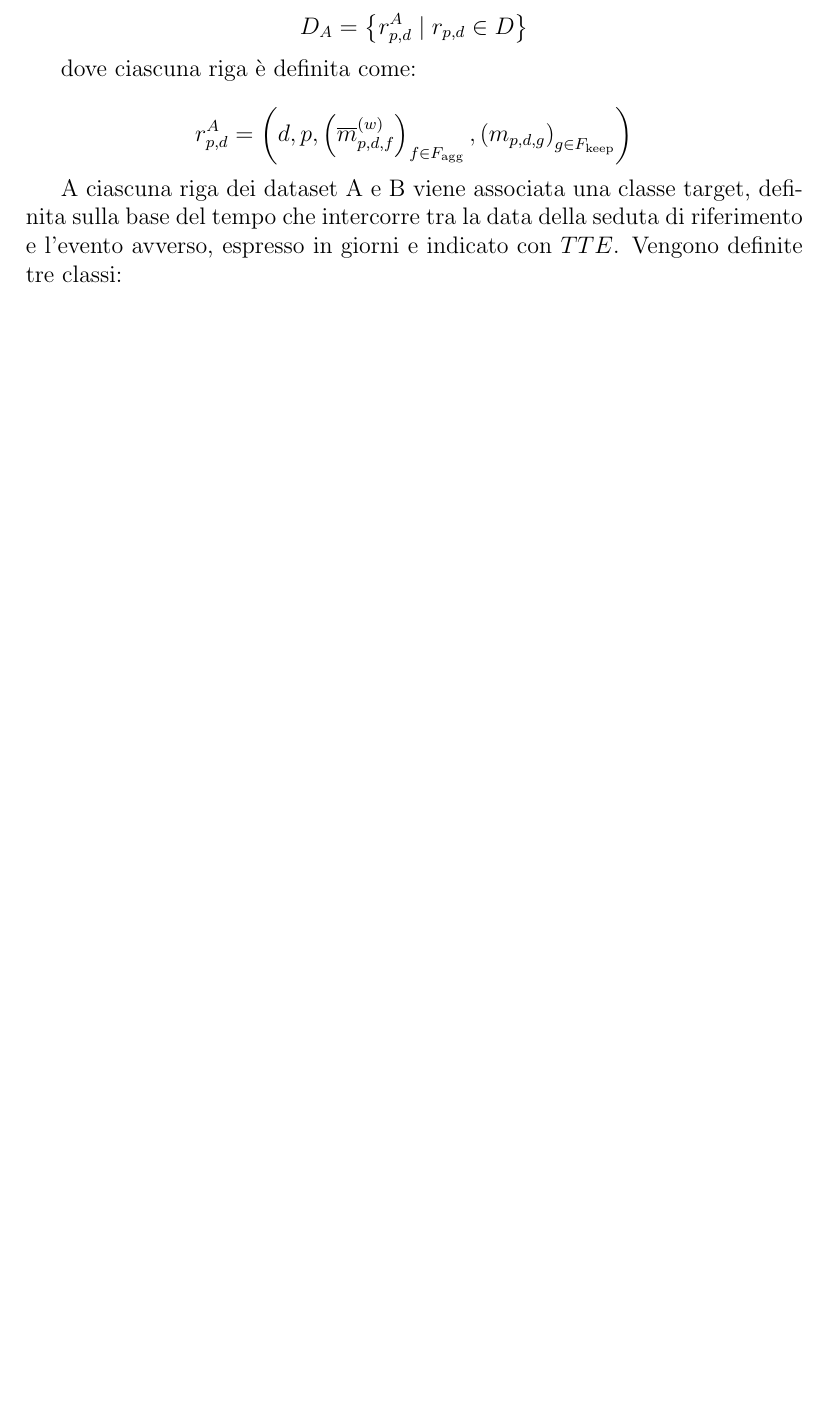
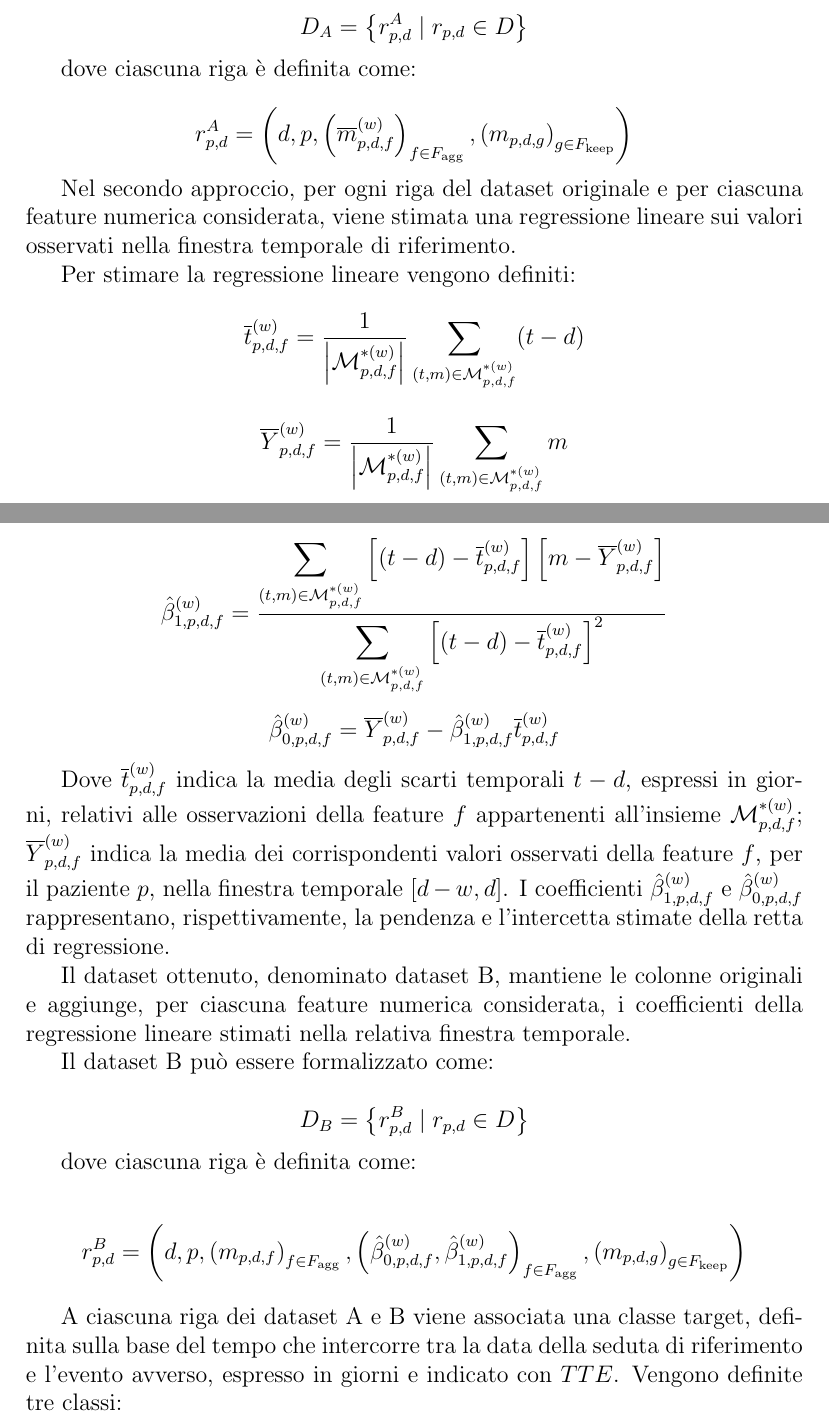
Before and after one commit to MarcoDiGio/bachelors-thesis, a LaTeX thesis (thesis.tex): part of page 18 of 32 before the commit and two parts of pages 18 and 19 of 33 after it, the two joined at a grey line, cut so that both start at the same text, the shorter picture padded with empty space. Compiled offline with pdfLaTeX.

Commit message:
Chapter 3 rewriting [wip]

```diff
--- a/thesis.tex
+++ b/thesis.tex
@@ -406,6 +406,77 @@ d,p,
 \right)
 \]
 
+Nel secondo approccio, per ogni riga del dataset originale e per ciascuna feature numerica considerata, viene stimata una regressione lineare sui valori osservati nella finestra temporale di riferimento.
+
+Per stimare la regressione lineare vengono definiti:
+\[
+\overline{t}_{p,d,f}^{(w)}
+=
+\frac{1}{\left|\mathcal{M}_{p,d,f}^{*(w)}\right|}
+\sum_{(t,m)\in\mathcal{M}_{p,d,f}^{*(w)}}
+(t-d)
+\]
+
+\[
+\overline{Y}_{p,d,f}^{(w)}
+=
+\frac{1}{\left|\mathcal{M}_{p,d,f}^{*(w)}\right|}
+\sum_{(t,m)\in\mathcal{M}_{p,d,f}^{*(w)}}
+m
+\]
+
+\[
+\hat{\beta}_{1,p,d,f}^{(w)}
+=
+\frac{
+\displaystyle
+\sum_{(t,m)\in\mathcal{M}_{p,d,f}^{*(w)}}
+\left[(t-d)-\overline{t}_{p,d,f}^{(w)}\right]
+\left[m-\overline{Y}_{p,d,f}^{(w)}\right]
+}{
+\displaystyle
+\sum_{(t,m)\in\mathcal{M}_{p,d,f}^{*(w)}}
+\left[(t-d)-\overline{t}_{p,d,f}^{(w)}\right]^2
+}
+\]
+
+\[
+\hat{\beta}_{0,p,d,f}^{(w)}
+=
+\overline{Y}_{p,d,f}^{(w)}
+-
+\hat{\beta}_{1,p,d,f}^{(w)}
+\overline{t}_{p,d,f}^{(w)}
+\]
+
+Dove \(\overline{t}_{p,d,f}^{(w)}\) indica la media degli scarti temporali \(t-d\), espressi in giorni, relativi alle osservazioni della feature \(f\) appartenenti all'insieme \(\mathcal{M}_{p,d,f}^{*(w)}\); \(\overline{Y}_{p,d,f}^{(w)}\) indica la media dei corrispondenti valori osservati della feature \(f\), per il paziente \(p\), nella finestra temporale \([d-w,d]\). I coefficienti \(\hat{\beta}_{1,p,d,f}^{(w)}\) e \(\hat{\beta}_{0,p,d,f}^{(w)}\) rappresentano, rispettivamente, la pendenza e l'intercetta stimate della retta di regressione.
+
+Il dataset ottenuto, denominato dataset B, mantiene le colonne originali e aggiunge, per ciascuna feature numerica considerata, i coefficienti della regressione lineare stimati nella relativa finestra temporale.
+
+Il dataset B può essere formalizzato come:
+
+\[
+D_B =
+\left\{
+r^B_{p,d}\mid r_{p,d}\in D
+\right\}
+\]
+
+dove ciascuna riga è definita come:
+
+\[
+r^B_{p,d} =
+\left(
+d,p,
+\left(m_{p,d,f}\right)_{f\in F_{\mathrm{agg}}},
+\left(
+\hat{\beta}_{0,p,d,f}^{(w)},
+\hat{\beta}_{1,p,d,f}^{(w)}
+\right)_{f\in F_{\mathrm{agg}}},
+\left(m_{p,d,g}\right)_{g\in F_{\mathrm{keep}}}
+\right)
+\]
+
 % Sia \(w\) l'ampiezza, espressa in giorni, della finestra temporale considerata e sia \(d\) la data della seduta di dialisi di riferimento. Per ogni paziente e per ciascuna variabile clinica, vengono considerate le misurazioni disponibili nell'intervallo temporale \([d-w,d]\), estremi inclusi. La coppia formata dall'id dell'evento di dialisi e dall'id del paziente identificano univocamente un insieme di misurazioni effettuato alla data \(d\).
 
 % A partire dal dataset originale vengono costruite due rappresentazioni alternative delle misurazioni, attraverso due approcci differenti. Per entrambe le rappresentazioni, la sliding window è fissata a 30 giorni (non più vero, adesso ho sliding window di 30, 60, 90, 120, 150, 180 giorni, ma fa parte degli esperimenti quindi non va detto in questo capitolo.).
```
Also changed, not shown: thesis.pdf, thesis.tex (12 more changed lines).
